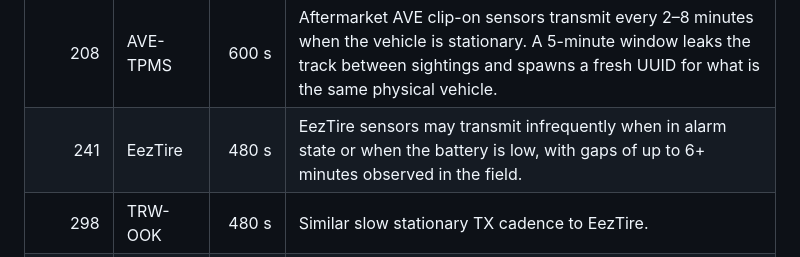
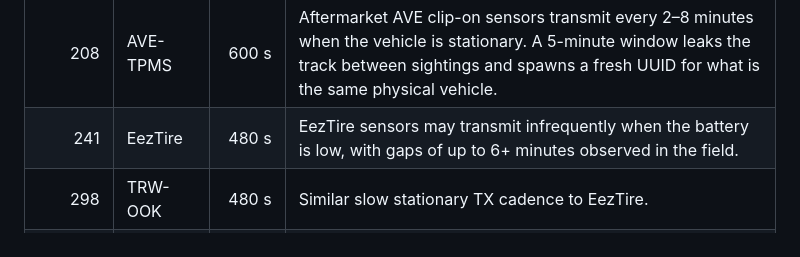
Before and after one commit to doubleailes/tpms-sniffer, a Markdown page: crates/tracker/README.md, the part around the change. Rendered like a GitHub page.

Commit message:
Fix README: remove alarm state reference that is not implemented
Agent-Logs-Url: https://github.com/doubleailes/tpms-sniffer/sessions/ba1eb895-7468-4016-9e72-255316ee8694

Co-authored-by: doubleailes <23233470+doubleailes@users.noreply.github.com>

```diff
--- a/crates/tracker/README.md
+++ b/crates/tracker/README.md
@@ -18,7 +18,7 @@ transmission rates that require a longer window; the mapping lives in
 | rtl_433 ID | Protocol  | Expiry | Rationale |
 |-----------:|-----------|-------:|-----------|
 | 208        | AVE-TPMS  | 600 s  | Aftermarket AVE clip-on sensors transmit every 2–8 minutes when the vehicle is stationary. A 5-minute window leaks the track between sightings and spawns a fresh UUID for what is the same physical vehicle. |
-| 241        | EezTire   | 480 s  | EezTire sensors may transmit infrequently when in alarm state or when the battery is low, with gaps of up to 6+ minutes observed in the field. |
+| 241        | EezTire   | 480 s  | EezTire sensors may transmit infrequently when the battery is low, with gaps of up to 6+ minutes observed in the field. |
 | 298        | TRW-OOK   | 480 s  | Similar slow stationary TX cadence to EezTire. |
 | *(any other)* | *(default)* | 300 s | Matches the prior behaviour of a single global constant. |
 
```
